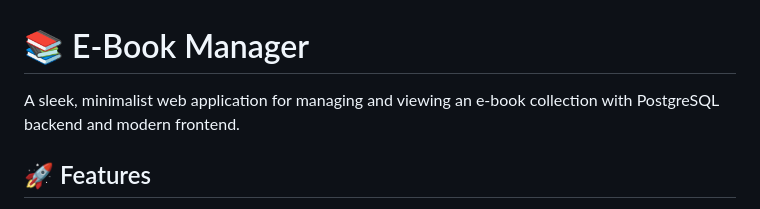
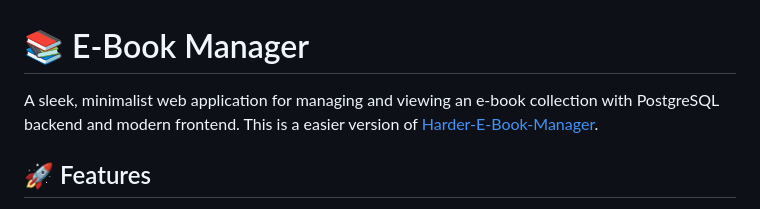
Before and after one commit to rafgger/Easier-E-Book-Manager, a Markdown page: README.md, the part around the change. Drawn GitHub-style.

```diff
--- a/README.md
+++ b/README.md
@@ -1,6 +1,6 @@
 # 📚 E-Book Manager
 
-A sleek, minimalist web application for managing and viewing an e-book collection with PostgreSQL backend and modern frontend.
+A sleek, minimalist web application for managing and viewing an e-book collection with PostgreSQL backend and modern frontend. This is a easier version of [Harder-E-Book-Manager](https://github.com/rafgger/Harder-E-Book-Manager).
 
 ## 🚀 Features
 
```
